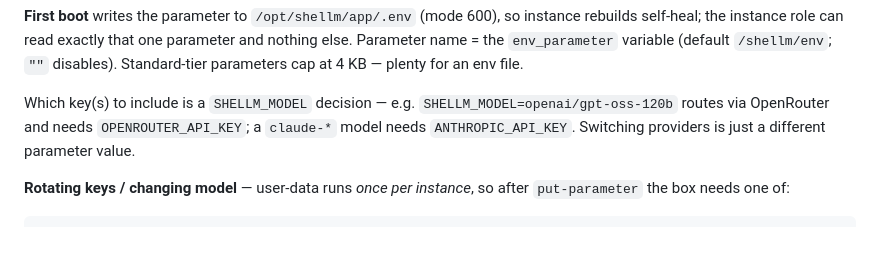
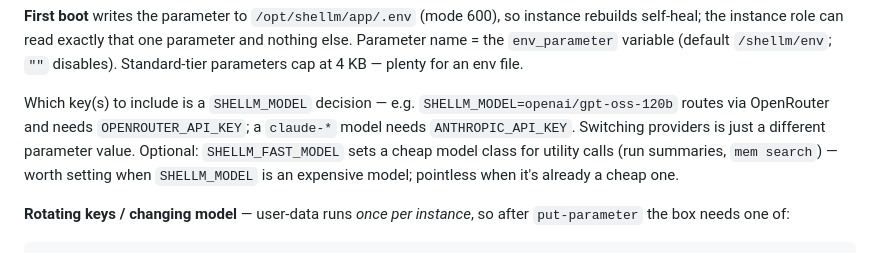
Before and after one commit to amalie-trewartha/librarian, a Markdown page: deploy/terraform/README.md, the part around the change. GitHub-like rendering.

Commit message:
update deploy readme with SHELLM_FAST_MODEL

```diff
--- a/deploy/terraform/README.md
+++ b/deploy/terraform/README.md
@@ -140,7 +140,10 @@ cap at 4 KB — plenty for an env file.
 Which key(s) to include is a `SHELLM_MODEL` decision — e.g.
 `SHELLM_MODEL=openai/gpt-oss-120b` routes via OpenRouter and needs
 `OPENROUTER_API_KEY`; a `claude-*` model needs `ANTHROPIC_API_KEY`.
-Switching providers is just a different parameter value.
+Switching providers is just a different parameter value. Optional:
+`SHELLM_FAST_MODEL` sets a cheap model class for utility calls (run
+summaries, `mem search`) — worth setting when `SHELLM_MODEL` is an
+expensive model; pointless when it's already a cheap one.
 
 **Rotating keys / changing model** — user-data runs *once per instance*,
 so after `put-parameter` the box needs one of:
```
